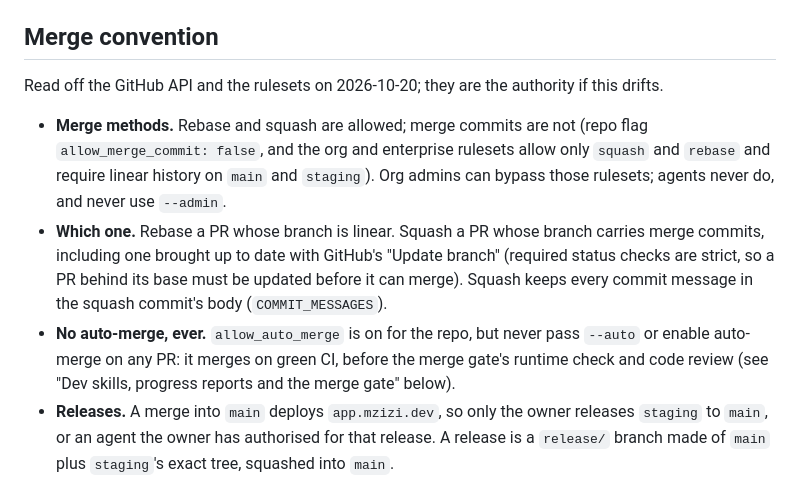
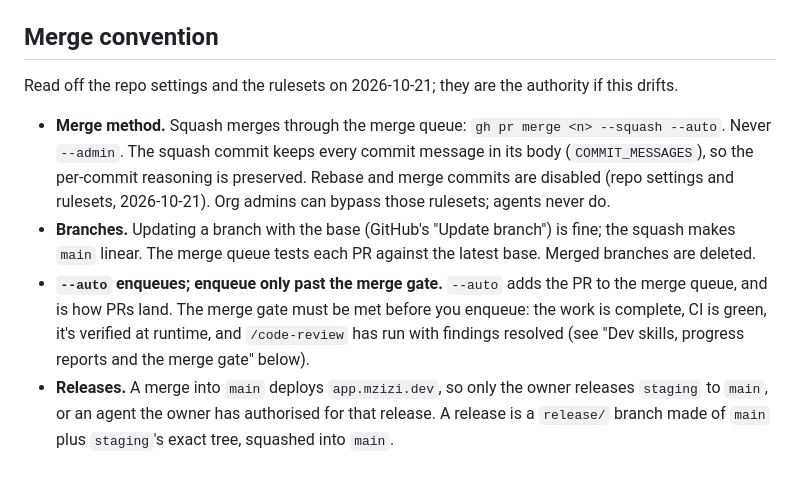
Before and after one commit to mzizi-dev/mzizi-console, a Markdown page: AGENTS.md, the part around the change. Drawn GitHub-style.

```diff
--- a/AGENTS.md
+++ b/AGENTS.md
@@ -125,19 +125,21 @@ this route class of config are worth keeping straight:
 
 ## Merge convention
 
-Read off the GitHub API and the rulesets on 2026-10-20; they are the authority if this drifts.
+Read off the repo settings and the rulesets on 2026-10-21; they are the authority if this
+drifts.
 
-- **Merge methods.** Rebase and squash are allowed; merge commits are not (repo flag
-  `allow_merge_commit: false`, and the org and enterprise rulesets allow only `squash` and
-  `rebase` and require linear history on `main` and `staging`). Org admins can bypass those
-  rulesets; agents never do, and never use `--admin`.
-- **Which one.** Rebase a PR whose branch is linear. Squash a PR whose branch carries merge
-  commits, including one brought up to date with GitHub's "Update branch" (required status
-  checks are strict, so a PR behind its base must be updated before it can merge). Squash
-  keeps every commit message in the squash commit's body (`COMMIT_MESSAGES`).
-- **No auto-merge, ever.** `allow_auto_merge` is on for the repo, but never pass `--auto` or
-  enable auto-merge on any PR: it merges on green CI, before the merge gate's runtime check
-  and code review (see "Dev skills, progress reports and the merge gate" below).
+- **Merge method.** Squash merges through the merge queue: `gh pr merge <n> --squash --auto`.
+  Never `--admin`. The squash commit keeps every commit message in its body
+  (`COMMIT_MESSAGES`), so the per-commit reasoning is preserved. Rebase and merge commits are
+  disabled (repo settings and rulesets, 2026-10-21). Org admins can bypass those rulesets;
+  agents never do.
+- **Branches.** Updating a branch with the base (GitHub's "Update branch") is fine; the
+  squash makes `main` linear. The merge queue tests each PR against the latest base. Merged
+  branches are deleted.
+- **`--auto` enqueues; enqueue only past the merge gate.** `--auto` adds the PR to the merge
+  queue, and is how PRs land. The merge gate must be met before you enqueue: the work is
+  complete, CI is green, it's verified at runtime, and `/code-review` has run with findings
+  resolved (see "Dev skills, progress reports and the merge gate" below).
 - **Releases.** A merge into `main` deploys `app.mzizi.dev`, so only the owner releases
   `staging` to `main`, or an agent the owner has authorised for that release. A release is a
   `release/` branch made of `main` plus `staging`'s exact tree, squashed into `main`.
```
Also changed, not shown: CLAUDE.md (+3 -3 lines), CONTRIBUTING.md (+16 -17 lines).
